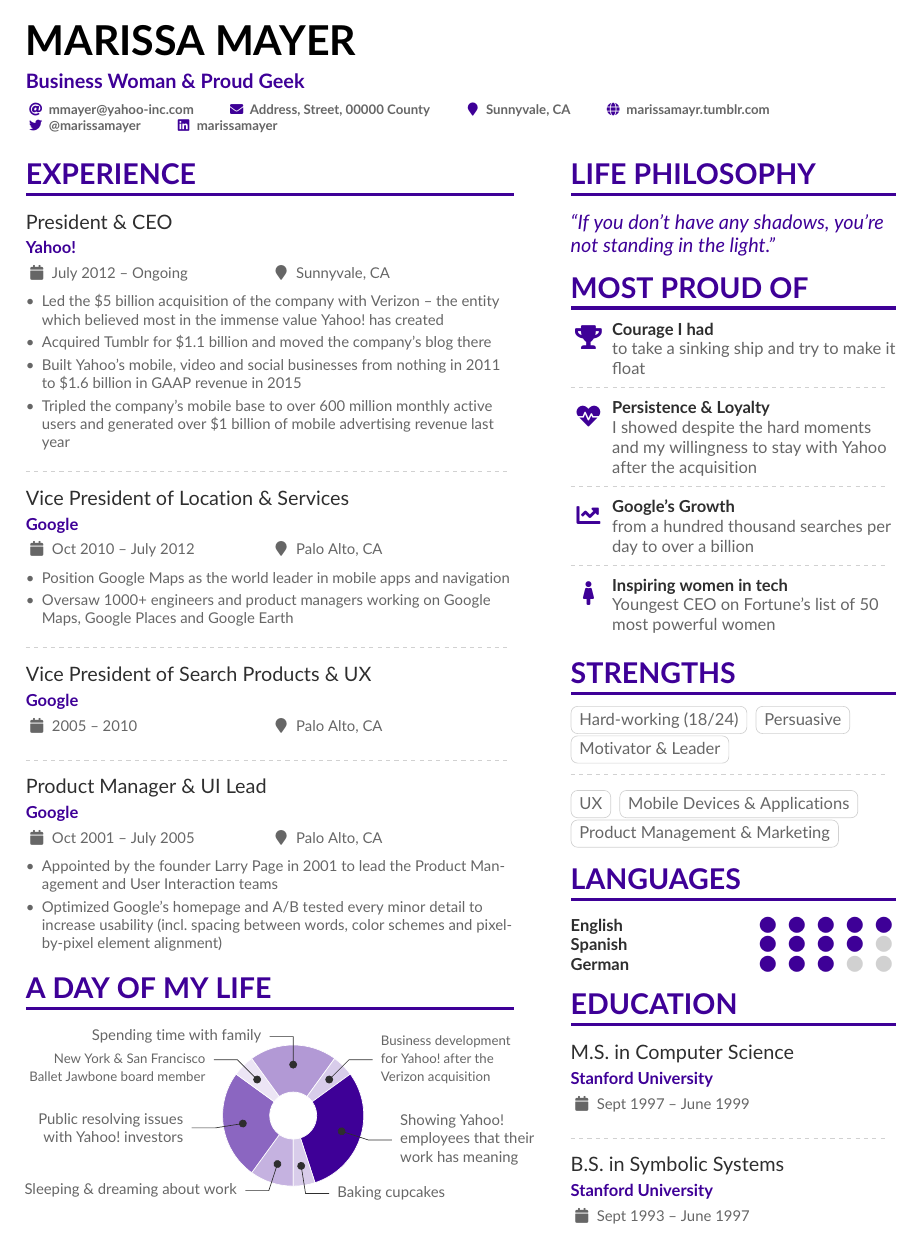
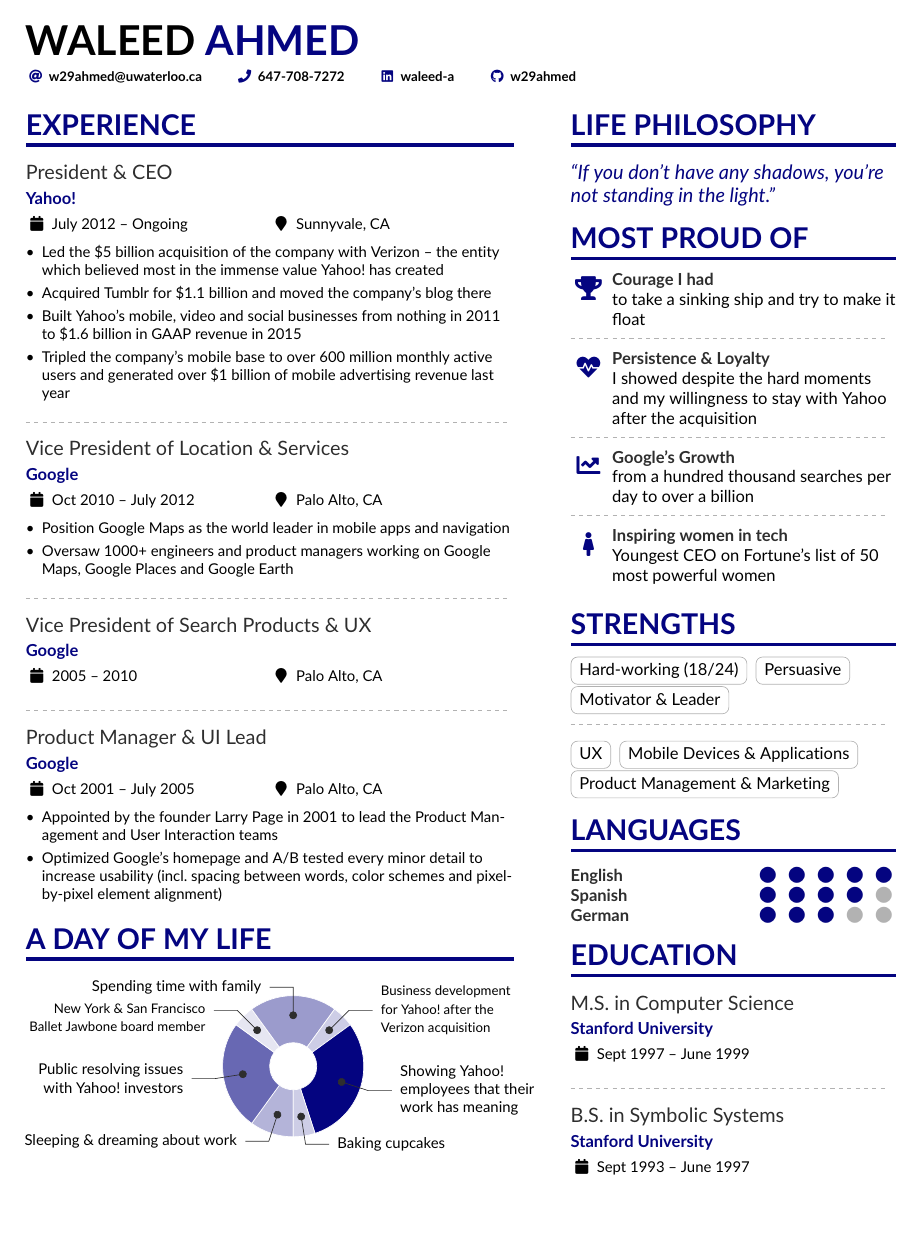
Before and after one commit to w29ahmed/Waleed-Resume-v2, a LaTeX CV (main.tex, which reads altacv.cls): the whole page. Compiled offline with pdfLaTeX.

Commit message:
Updated color scheme

```diff
--- a/altacv.cls
+++ b/altacv.cls
@@ -267,13 +267,13 @@
 
 \newcommand{\makecvheader}{%
   \begingroup
-    \altacv@left@photos\hfill%
+    % \altacv@left@photos\hfill%
     \begin{minipage}{\dimexpr\linewidth-\altacv@photos@width}%
     \raggedright%
-    {\namefont\color{name}\MakeUppercase{\@name}\par}
+    {\namefont\color{name}\@name\par}
     \medskip
-    {\taglinefont\color{tagline}\@tagline\par}
-    \medskip
+    % {\taglinefont\color{tagline}\@tagline\par}
+    % \medskip
     {\personalinfofont\@personalinfo\par}
     \end{minipage}\hfill%
     \altacv@right@photos\par%
@@ -286,7 +286,7 @@
   \bigskip%
   \ifstrequal{#1}{}{}{\marginpar{\vspace*{\dimexpr1pt-\baselineskip}\raggedright\input{#1}}}%
   {\color{heading}\cvsectionfont\MakeUppercase{#2}}\\[-1ex]%
-  {\color{headingrule}\rule{\linewidth}{2pt}\par}\medskip
+  {\color{heading}\rule{\linewidth}{2pt}\par}\medskip
 }
 
 \newcommand{\cvsubsection}[1]{%
--- a/main.tex
+++ b/main.tex
@@ -45,17 +45,17 @@
 \fi
 
 % Change the colours if you want to
-\definecolor{VividPurple}{HTML}{3E0097}
+\definecolor{HeadingBlue}{HTML}{040480}
+\definecolor{AccentBlue}{HTML}{040480}
 \definecolor{SlateGrey}{HTML}{2E2E2E}
 \definecolor{LightGrey}{HTML}{666666}
 % \colorlet{name}{black}
-\colorlet{tagline}{VividPurple}
-\colorlet{heading}{VividPurple}
-\colorlet{headingrule}{VividPurple}
 % \colorlet{subheading}{PastelRed}
-\colorlet{accent}{VividPurple}
+
+\colorlet{heading}{HeadingBlue}
+\colorlet{accent}{AccentBlue}
 \colorlet{emphasis}{SlateGrey}
-\colorlet{body}{LightGrey}
+\colorlet{body}{black}
 
 % Change some fonts, if necessary
 % \renewcommand{\namefont}{\Huge\rmfamily\bfseries}
@@ -69,8 +69,8 @@
 \renewcommand{\ratingmarker}{\faCircle}
 
 \begin{document}
-\name{Marissa Mayer}
-\tagline{Business Woman \& Proud Geek}
+\name{WALEED \textcolor{accent}{AHMED}}
+% \tagline{3B Computer Engineering}
 % Cropped to square from https://en.wikipedia.org/wiki/Marissa_Mayer#/media/File:Marissa_Mayer_May_2014_(cropped).jpg, CC-BY 2.0
 %% You can add multiple photos on the left or right
 % \photoR{2.5cm}{mmayer-wikipedia-cc-by-2_0}
@@ -78,14 +78,14 @@
 \personalinfo{%
   % Not all of these are required!
   % You can add your own with \printinfo{symbol}{detail}
-  \email{mmayer@yahoo-inc.com}
-%   \phone{000-00-0000}
-  \mailaddress{Address, Street, 00000 County}
-  \location{Sunnyvale, CA}
-  \homepage{marissamayr.tumblr.com}
-  \twitter{@marissamayer}
-  \linkedin{marissamayer}
-%   \github{github.com/mmayer} % I'm just making this up though.
+  \email{w29ahmed@uwaterloo.ca}
+  \phone{647-708-7272}
+%   \mailaddress{Address, Street, 00000 County}
+%   \location{Sunnyvale, CA}
+%   \homepage{marissamayr.tumblr.com}
+%   \twitter{@marissamayer}
+  \linkedin{waleed-a}
+  \github{w29ahmed} % I'm just making this up though.
 %   \orcid{orcid.org/0000-0000-0000-0000} % Obviously making this up too. If you want to use this field (and also other academicons symbols), add "academicons" option to \documentclass{altacv}
   %% You MUST add the academicons option to \documentclass, then compile with LuaLaTeX or XeLaTeX, if you want to use \orcid or other academicons commands.
   % \orcid{0000-0000-0000-0000}
```
